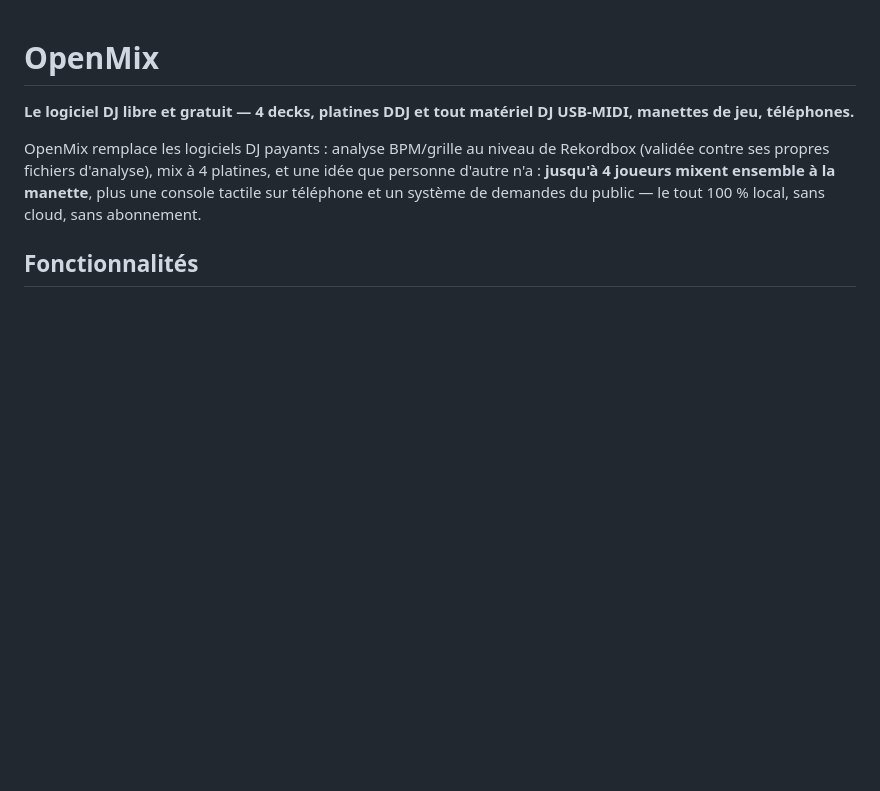
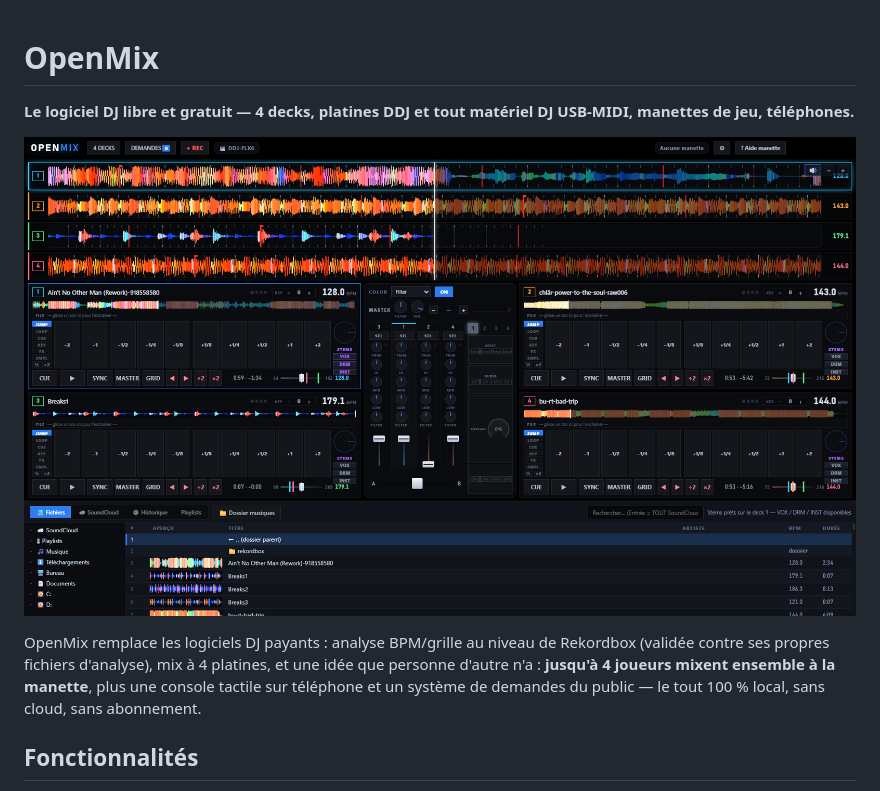
Before and after one commit to blackmagic42/openmix, a Markdown page: README.md, the part around the change. Drawn GitHub-style; pictures changed too: docs/screenshot-main.png (added); blank space fills up the shorter version.

Commit message:
README : capture du logiciel + compatibilite DDJ / tout materiel DJ USB-MIDI

```diff
--- a/README.md
+++ b/README.md
@@ -2,6 +2,8 @@
 
 **Le logiciel DJ libre et gratuit — 4 decks, platines DDJ et tout matériel DJ
 USB-MIDI, manettes de jeu, téléphones.**
+
+![OpenMix — 4 decks, vagues 3 bandes, mixer 4 voies, bibliothèque](docs/screenshot-main.png)
 
 OpenMix remplace les logiciels DJ payants : analyse BPM/grille au niveau de
 Rekordbox (validée contre ses propres fichiers d'analyse), mix à 4 platines,
```
Also changed, not shown: 1 other file.
